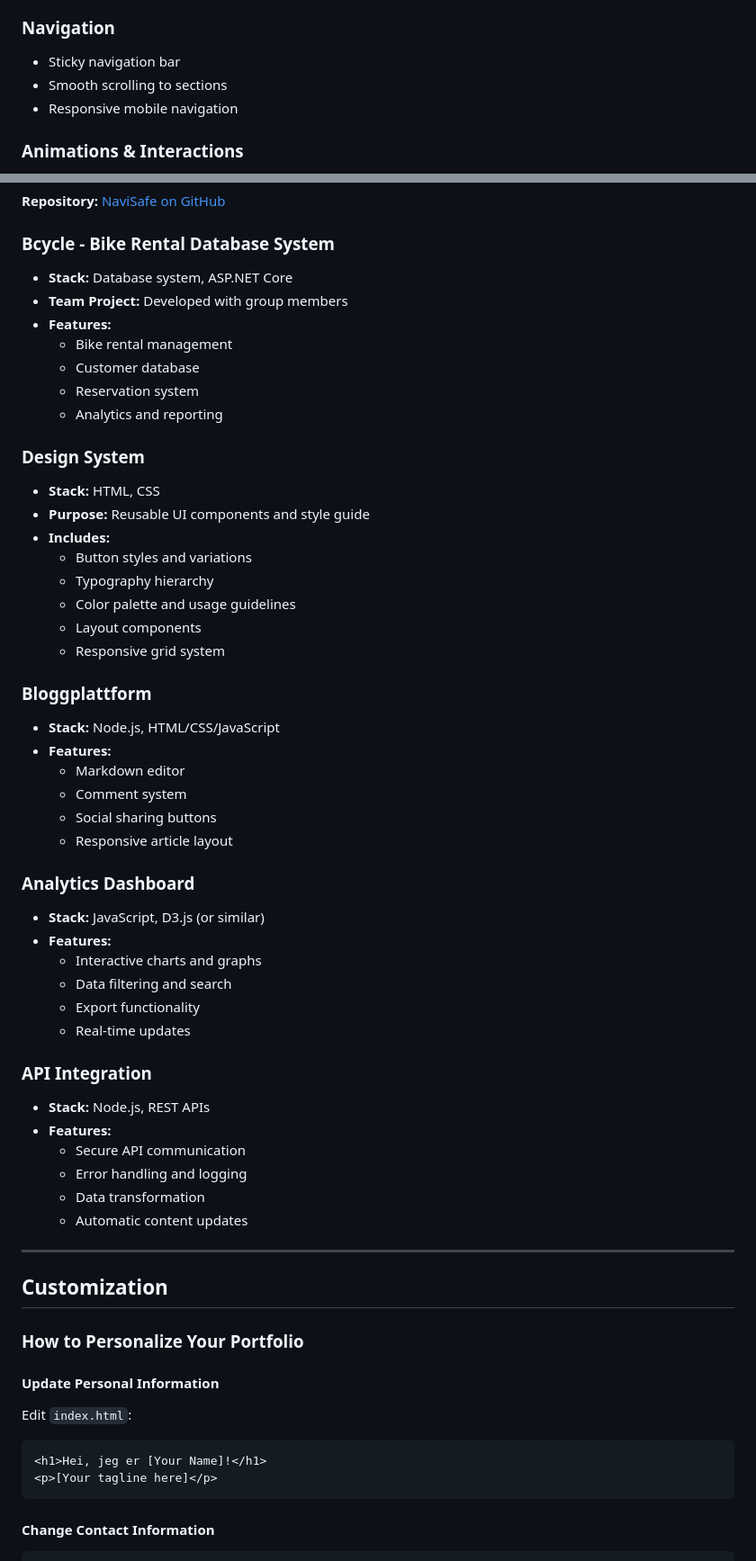
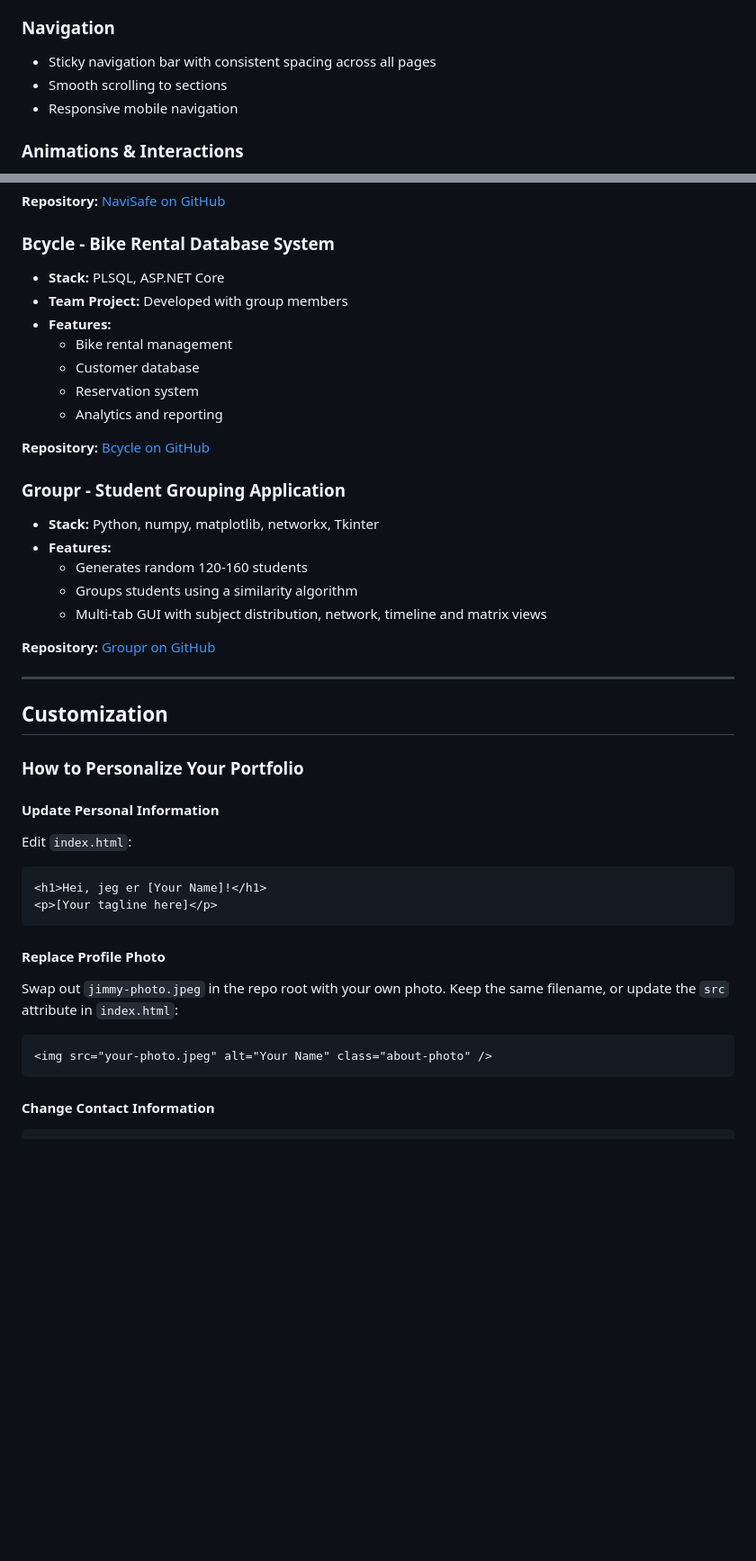
Before and after one commit to jimmyht98/Portef-lje, a Markdown page: README.md, 2 parts joined by grey strips. Shown at 90% size. GitHub-like rendering; blank space fills up the shorter version.

Commit message:
Update README with profile photo and layout changes
Added personal profile photo and updated layout for better readability - Version 1.0.1

````diff
--- a/README.md
+++ b/README.md
@@ -67,7 +68,7 @@ This is a professional portfolio website designed to showcase development skills
 - Email contact option
 
 ### Navigation
-- Sticky navigation bar
+- Sticky navigation bar with consistent spacing across all pages
 - Smooth scrolling to sections
 - Responsive mobile navigation
 
@@ -188,7 +193,7 @@ Simply download the files and open `index.html` in your web browser. The portfol
 **Repository:** [NaviSafe on GitHub](https://github.com/asklootz/NaviSafe)
 
 ### Bcycle - Bike Rental Database System
-- **Stack:** Database system, ASP.NET Core
+- **Stack:** PLSQL, ASP.NET Core
 - **Team Project:** Developed with group members
 - **Features:**
   - Bike rental management
@@ -196,39 +201,16 @@ Simply download the files and open `index.html` in your web browser. The portfol
   - Reservation system
   - Analytics and reporting
 
-### Design System
-- **Stack:** HTML, CSS
-- **Purpose:** Reusable UI components and style guide
-- **Includes:**
-  - Button styles and variations
-  - Typography hierarchy
-  - Color palette and usage guidelines
-  - Layout components
-  - Responsive grid system
+**Repository:** [Bcycle on GitHub](https://github.com/jimmyht98/IS309)
 
-### Bloggplattform
-- **Stack:** Node.js, HTML/CSS/JavaScript
+### Groupr - Student Grouping Application
+- **Stack:** Python, numpy, matplotlib, networkx, Tkinter
 - **Features:**
-  - Markdown editor
-  - Comment system
-  - Social sharing buttons
-  - Responsive article layout
+  - Generates random 120-160 students
+  - Groups students using a similarity algorithm
+  - Multi-tab GUI with subject distribution, network, timeline and matrix views
 
-### Analytics Dashboard
-- **Stack:** JavaScript, D3.js (or similar)
-- **Features:**
-  - Interactive charts and graphs
-  - Data filtering and search
-  - Export functionality
-  - Real-time updates
-
-### API Integration
-- **Stack:** Node.js, REST APIs
-- **Features:**
-  - Secure API communication
-  - Error handling and logging
-  - Data transformation
-  - Automatic content updates
+**Repository:** [Groupr on GitHub](https://github.com/jimmyht98/IS211)
 
 ---
 
@@ -241,6 +223,12 @@ Edit `index.html`:
 ```html
 <h1>Hei, jeg er [Your Name]!</h1>
 <p>[Your tagline here]</p>
+```
+
+#### Replace Profile Photo
+Swap out `jimmy-photo.jpeg` in the repo root with your own photo. Keep the same filename, or update the `src` attribute in `index.html`:
+```html
+<img src="your-photo.jpeg" alt="Your Name" class="about-photo" />
 ```
 
 #### Change Contact Information
````
Also changed, not shown: other parts of README.md (+25 -173 lines).
